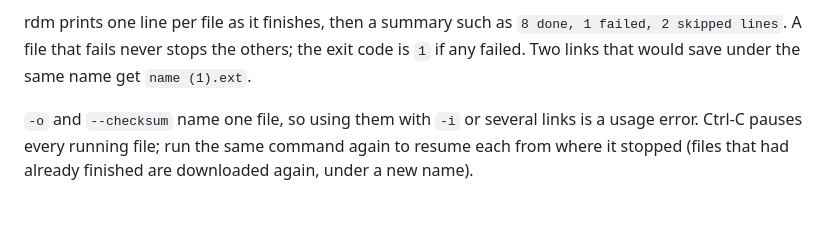
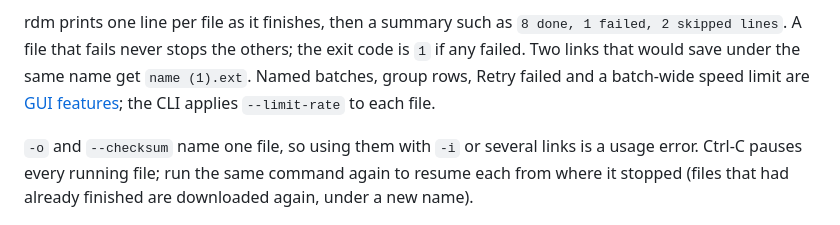
Before and after one commit to SimonPerryman/rust-download-manager, a Markdown page: docs/cli.md, the part around the change. Rendered like a GitHub page.

```diff
--- a/docs/cli.md
+++ b/docs/cli.md
@@ -71,7 +71,9 @@ echo 'https://example.com/img[a-f].png' | rdm -i -
 rdm prints one line per file as it finishes, then a summary such as
 `8 done, 1 failed, 2 skipped lines`. A file that fails never stops the
 others; the exit code is `1` if any failed. Two links that would save under
-the same name get `name (1).ext`.
+the same name get `name (1).ext`. Named batches, group rows, Retry failed and a
+batch-wide speed limit are [GUI features](gui.md#batches); the CLI applies
+`--limit-rate` to each file.
 
 `-o` and `--checksum` name one file, so using them with `-i` or several
 links is a usage error. Ctrl-C pauses every running file; run the same
```
Also changed, not shown: README.md (+1 -0 lines), docs/gui.md (+18 -6 lines), docs/screenshots/batch-add-limits.png (added), docs/screenshots/batch-grouped-list.png (added), 2 other files.
